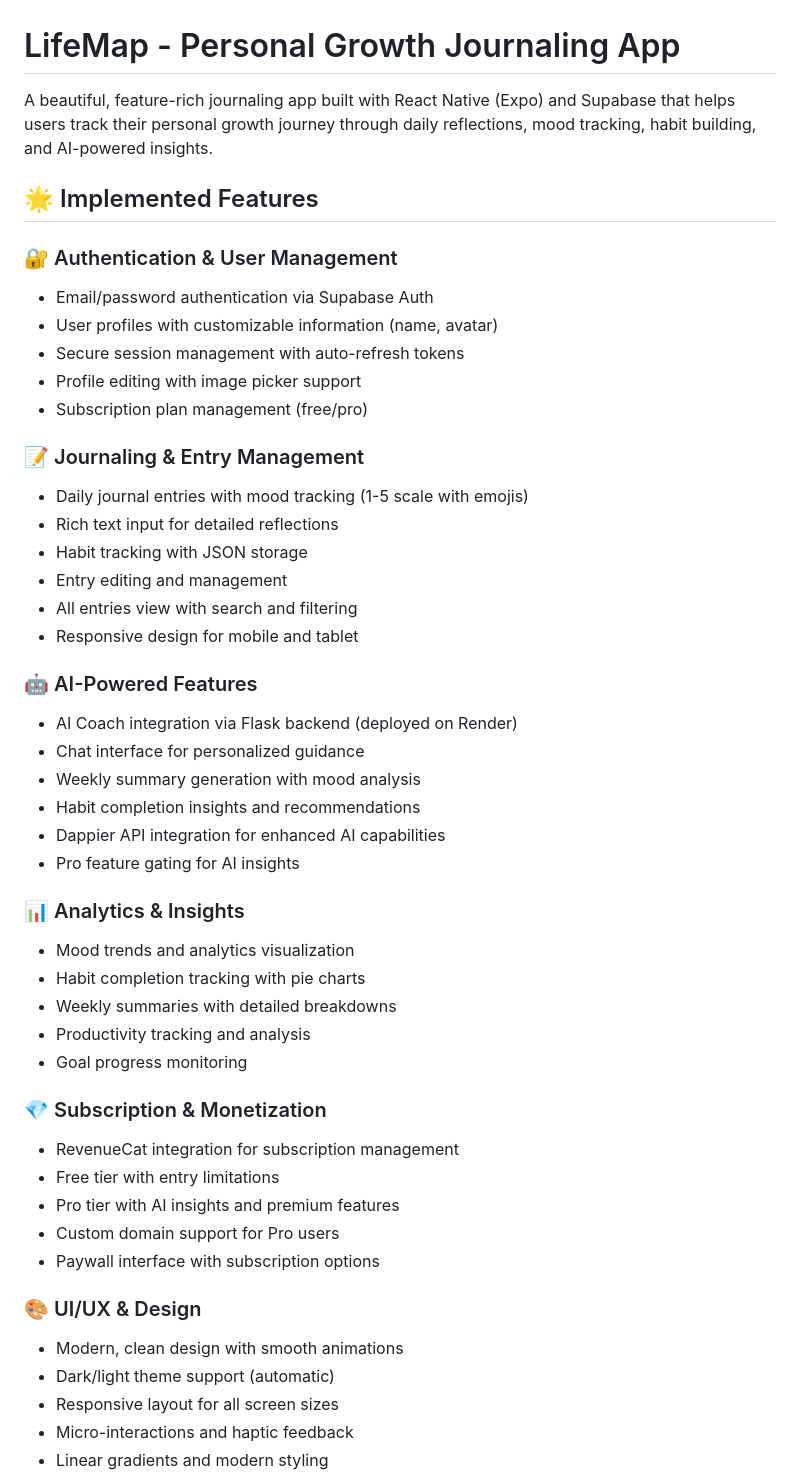
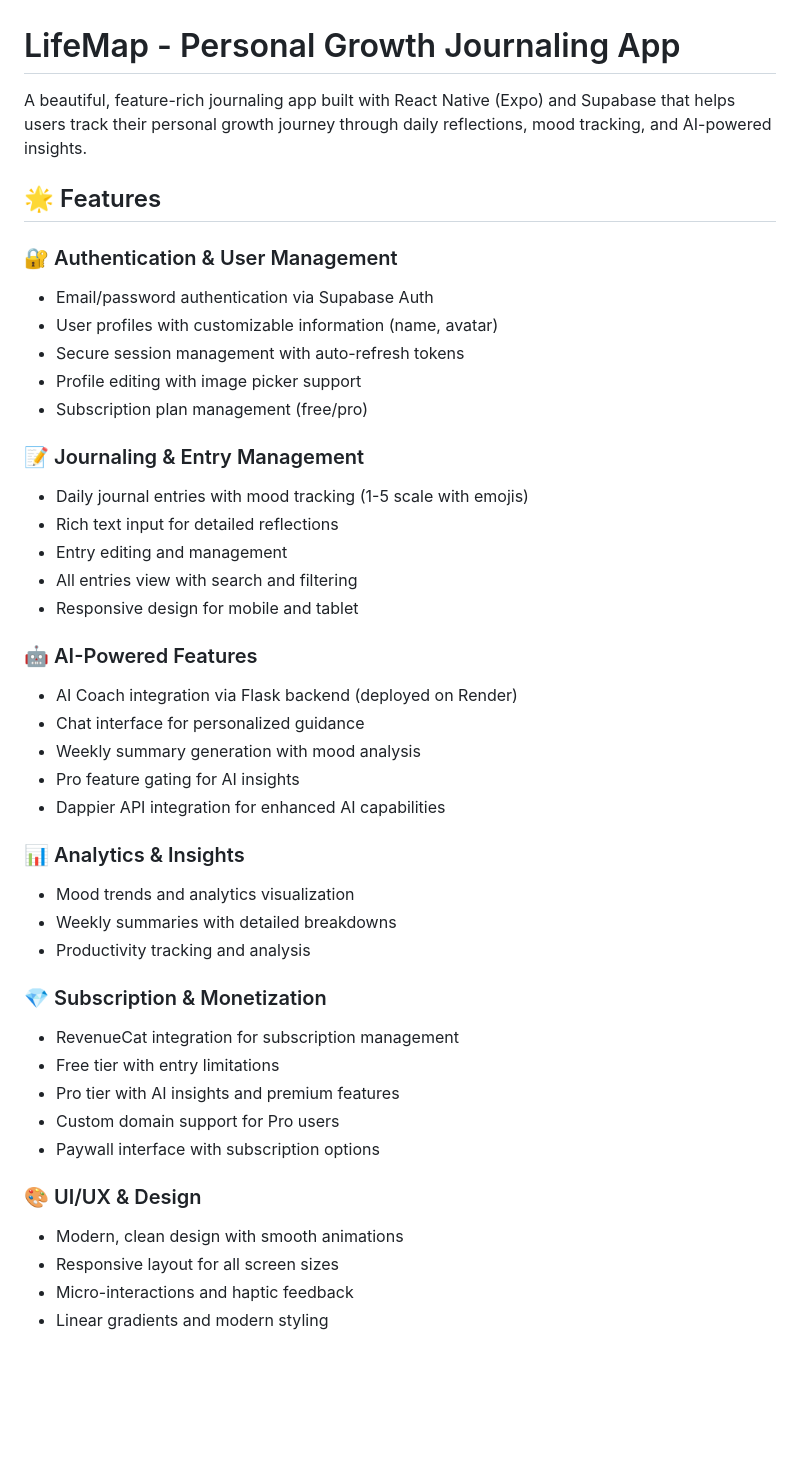
Before and after one commit to Rahul-Roy-Hub/LifeMap, a Markdown page: README.md, the part around one of its changes. Drawn GitHub-style; blank space fills up the shorter version.

```diff
--- a/README.md
+++ b/README.md
@@ -1,8 +1,8 @@
 # LifeMap - Personal Growth Journaling App
 
-A beautiful, feature-rich journaling app built with React Native (Expo) and Supabase that helps users track their personal growth journey through daily reflections, mood tracking, habit building, and AI-powered insights.
+A beautiful, feature-rich journaling app built with React Native (Expo) and Supabase that helps users track their personal growth journey through daily reflections, mood tracking, and AI-powered insights.
 
-## 🌟 Implemented Features
+## 🌟 Features
 
 ### 🔐 Authentication & User Management
 - Email/password authentication via Supabase Auth
@@ -14,7 +14,6 @@ A beautiful, feature-rich journaling app built with React Native (Expo) and Supa
 ### 📝 Journaling & Entry Management
 - Daily journal entries with mood tracking (1-5 scale with emojis)
 - Rich text input for detailed reflections
-- Habit tracking with JSON storage
 - Entry editing and management
 - All entries view with search and filtering
 - Responsive design for mobile and tablet
@@ -23,16 +22,13 @@ A beautiful, feature-rich journaling app built with React Native (Expo) and Supa
 - AI Coach integration via Flask backend (deployed on Render)
 - Chat interface for personalized guidance
 - Weekly summary generation with mood analysis
-- Habit completion insights and recommendations
+- Pro feature gating for AI insights
 - Dappier API integration for enhanced AI capabilities
-- Pro feature gating for AI insights
 
 ### 📊 Analytics & Insights
 - Mood trends and analytics visualization
-- Habit completion tracking with pie charts
 - Weekly summaries with detailed breakdowns
 - Productivity tracking and analysis
-- Goal progress monitoring
 
 ### 💎 Subscription & Monetization
 - RevenueCat integration for subscription management
@@ -43,7 +39,6 @@ A beautiful, feature-rich journaling app built with React Native (Expo) and Supa
 
 ### 🎨 UI/UX & Design
 - Modern, clean design with smooth animations
-- Dark/light theme support (automatic)
 - Responsive layout for all screen sizes
 - Micro-interactions and haptic feedback
 - Linear gradients and modern styling
```
Also changed, not shown: other parts of README.md (+1 -73 lines).
